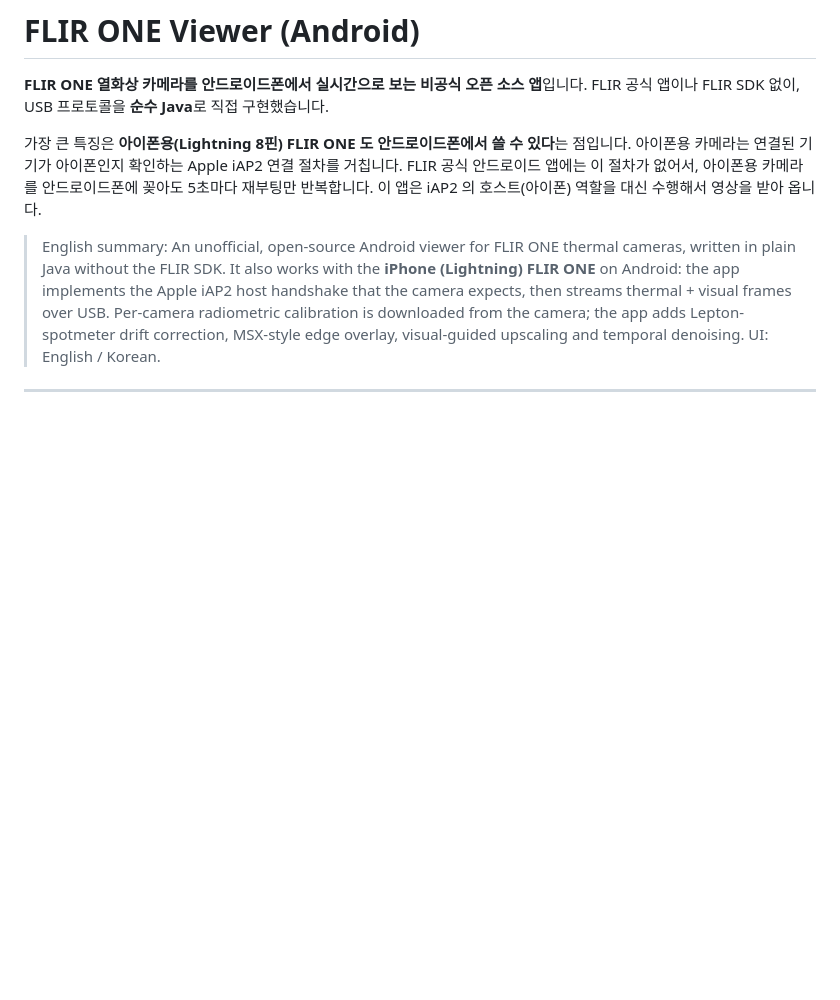
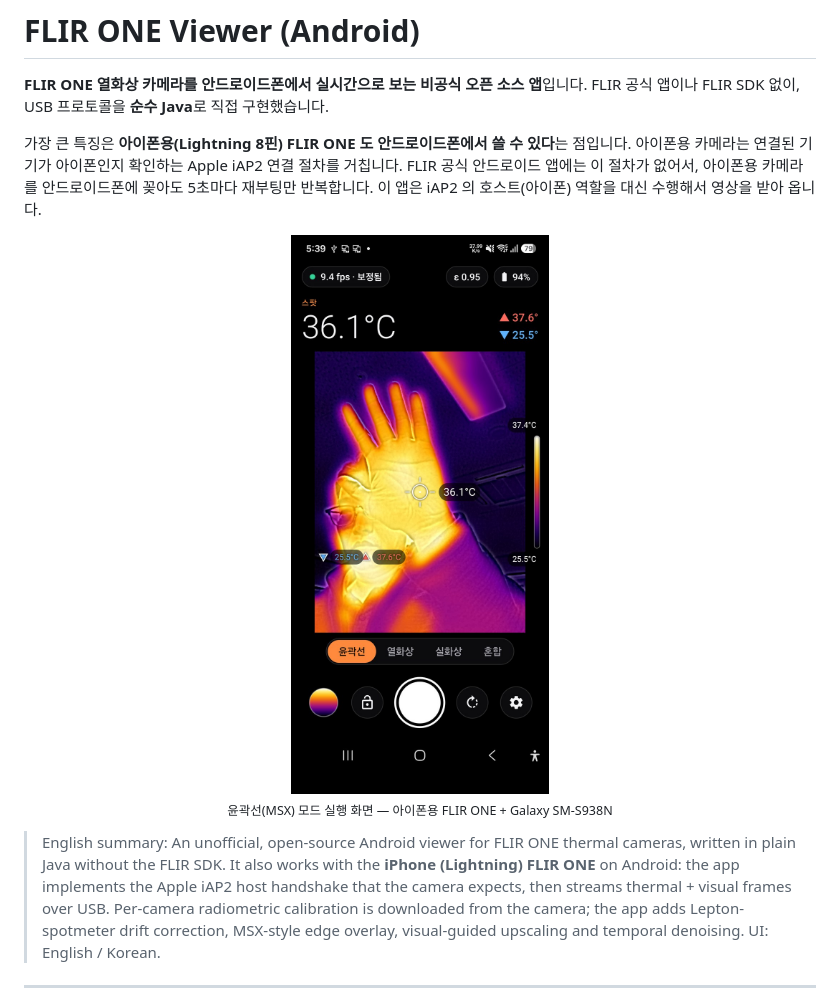
Before and after one commit to eureak2023/FlirOneViewer, a Markdown page: README.md, the part around the change. Rendered like a GitHub page; pictures changed too: docs/images/screenshot-msx.jpg (added); blank space fills up the shorter version.

Commit message:
README 에 실행 화면 스크린샷 추가
Co-Authored-By: Claude Opus 5.5 <noreply@anthropic.com>

```diff
--- a/README.md
+++ b/README.md
@@ -7,6 +7,13 @@ FLIR 공식 앱이나 FLIR SDK 없이, USB 프로토콜을 **순수 Java**로
 아이폰용 카메라는 연결된 기기가 아이폰인지 확인하는 Apple iAP2 연결 절차를 거칩니다.
 FLIR 공식 안드로이드 앱에는 이 절차가 없어서, 아이폰용 카메라를 안드로이드폰에 꽂아도 5초마다 재부팅만 반복합니다.
 이 앱은 iAP2 의 호스트(아이폰) 역할을 대신 수행해서 영상을 받아 옵니다.
+
+<p align="center">
+  <img src="docs/images/screenshot-msx.jpg" width="320"
+       alt="FLIR ONE Viewer 실행 화면: 윤곽선(MSX) 모드로 손과 얼굴을 비춘 열화상, 스팟 36.1°C">
+  <br>
+  <sub>윤곽선(MSX) 모드 실행 화면 — 아이폰용 FLIR ONE + Galaxy SM-S938N</sub>
+</p>
 
 > English summary: An unofficial, open-source Android viewer for FLIR ONE thermal cameras, written in plain Java
 > without the FLIR SDK. It also works with the **iPhone (Lightning) FLIR ONE** on Android: the app implements
```
